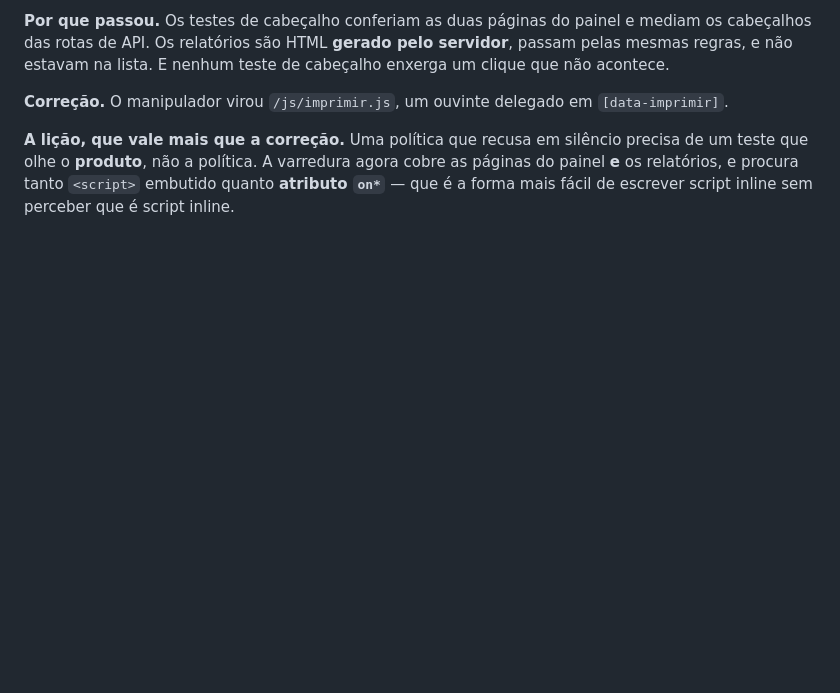
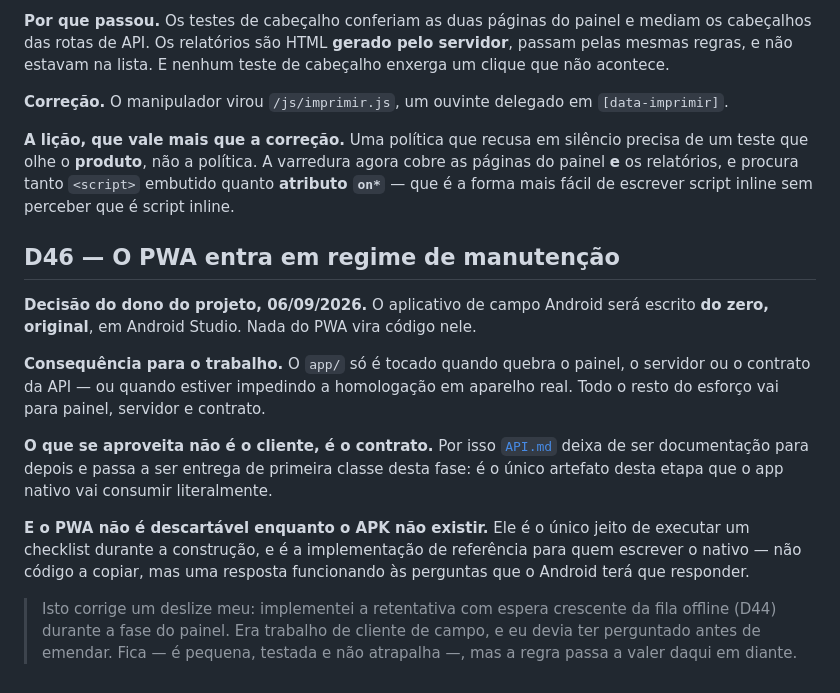
Before and after one commit to SuportExoduss/mylog, a Markdown page: docs/DECISOES.md, the part around the change. GitHub-like rendering; blank space fills up the shorter version.

```diff
--- a/docs/DECISOES.md
+++ b/docs/DECISOES.md
@@ -690,3 +690,27 @@ precisa de um teste que olhe o **produto**, não a política. A varredura agora
 cobre as páginas do painel **e** os relatórios, e procura tanto `<script>`
 embutido quanto **atributo `on*`** — que é a forma mais fácil de escrever script
 inline sem perceber que é script inline.
+
+## D46 — O PWA entra em regime de manutenção
+
+**Decisão do dono do projeto, 06/09/2026.** O aplicativo de campo Android será
+escrito **do zero, original**, em Android Studio. Nada do PWA vira código nele.
+
+**Consequência para o trabalho.** O `app/` só é tocado quando quebra o painel, o
+servidor ou o contrato da API — ou quando estiver impedindo a homologação em
+aparelho real. Todo o resto do esforço vai para painel, servidor e contrato.
+
+**O que se aproveita não é o cliente, é o contrato.** Por isso
+[`API.md`](API.md) deixa de ser documentação para depois e passa a ser entrega
+de primeira classe desta fase: é o único artefato desta etapa que o app nativo
+vai consumir literalmente.
+
+**E o PWA não é descartável enquanto o APK não existir.** Ele é o único jeito de
+executar um checklist durante a construção, e é a implementação de referência
+para quem escrever o nativo — não código a copiar, mas uma resposta funcionando
+às perguntas que o Android terá que responder.
+
+> Isto corrige um deslize meu: implementei a retentativa com espera crescente da
+> fila offline (D44) durante a fase do painel. Era trabalho de cliente de campo,
+> e eu devia ter perguntado antes de emendar. Fica — é pequena, testada e não
+> atrapalha —, mas a regra passa a valer daqui em diante.
```
Also changed, not shown: docs/ARQUITETURA.md (+28 -1 lines), docs/ROADMAP.md (+16 -3 lines).
